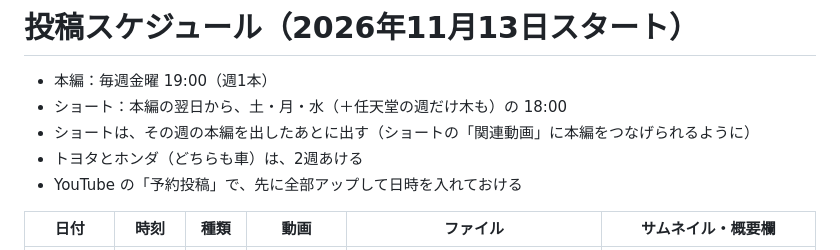
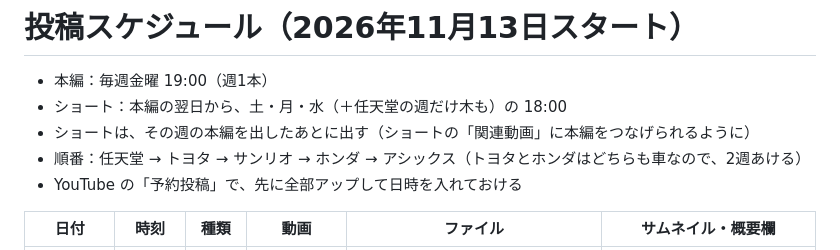
Before and after one commit to xxxainumaxxx-hash/sonae-navi, a Markdown page: youtube/scripts/schedule.md, the part around one of its changes. Drawn GitHub-style.

Commit message:
投稿の順番を変更（任天堂→トヨタ→サンリオ→ホンダ→アシックス）
Co-Authored-By: Claude Opus 5.5 <noreply@anthropic.com>
Claude-Session: https://claude.ai/code/session_01YKR7KF2igQKra9R2t1gNXg

```diff
--- a/youtube/scripts/schedule.md
+++ b/youtube/scripts/schedule.md
@@ -3,7 +3,7 @@
 - 本編：毎週金曜 19:00（週1本）
 - ショート：本編の翌日から、土・月・水（＋任天堂の週だけ木も）の 18:00
 - ショートは、その週の本編を出したあとに出す（ショートの「関連動画」に本編をつなげられるように）
-- トヨタとホンダ（どちらも車）は、2週あける
+- 順番：任天堂 → トヨタ → サンリオ → ホンダ → アシックス（トヨタとホンダはどちらも車なので、2週あける）
 - YouTube の「予約投稿」で、先に全部アップして日時を入れておける
 
 | 日付 | 時刻 | 種類 | 動画 | ファイル | サムネイル・概要欄 |
```
Also changed, not shown: other parts of youtube/scripts/schedule.md (+16 -16 lines).
